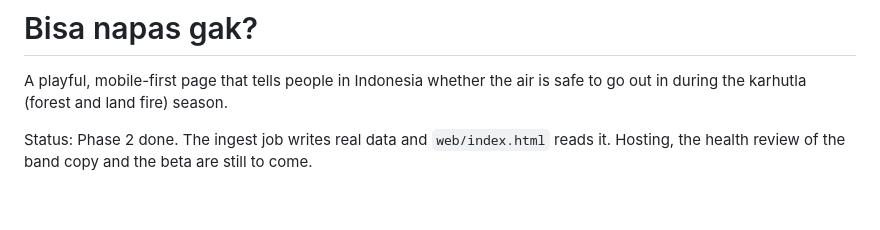
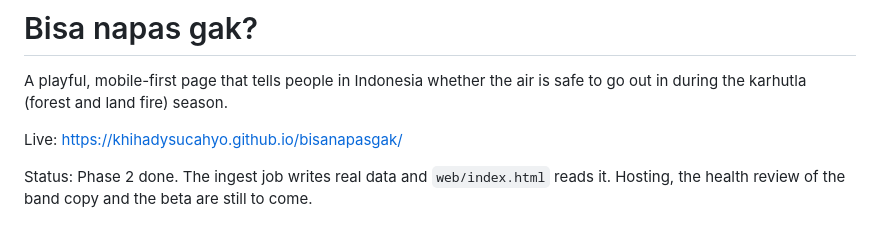
Before and after one commit to apakabarudara/apakabarudara.github.io, a Markdown page: README.md, the part around the change. Drawn GitHub-style; blank space fills up the shorter version.

Commit message:
docs: add the live URL

```diff
--- a/README.md
+++ b/README.md
@@ -1,6 +1,8 @@
 # Bisa napas gak?
 
 A playful, mobile-first page that tells people in Indonesia whether the air is safe to go out in during the karhutla (forest and land fire) season.
+
+Live: https://khihadysucahyo.github.io/bisanapasgak/
 
 Status: Phase 2 done. The ingest job writes real data and `web/index.html` reads it. Hosting, the health review of the band copy and the beta are still to come.
 
```
